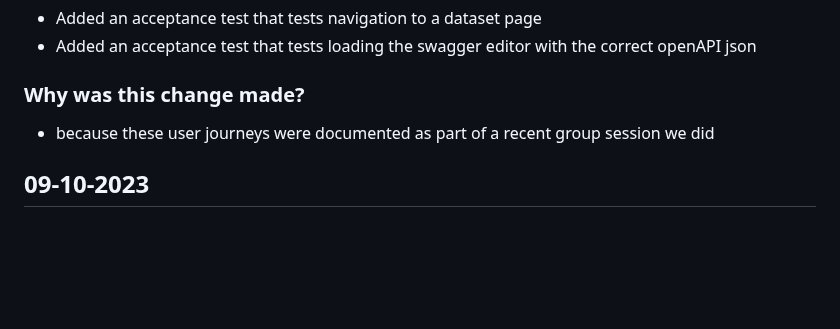
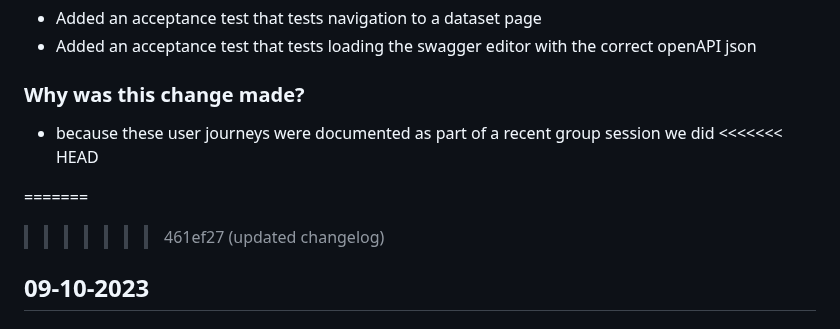
Before and after one commit to digital-land/digital-land.info, a Markdown page: changeLog.md, the part around the change. Drawn GitHub-style; blank space fills up the shorter version.

Commit message:
updated changelog

```diff
--- a/changeLog.md
+++ b/changeLog.md
@@ -20,7 +20,10 @@
 - Added an acceptance test that tests loading the swagger editor with the correct openAPI json
 ### Why was this change made?
 - because these user journeys were documented as part of a recent group session we did
+<<<<<<< HEAD
 
+=======
+>>>>>>> 461ef27 (updated changelog)
 
 ## 09-10-2023
 ### What's new
```
